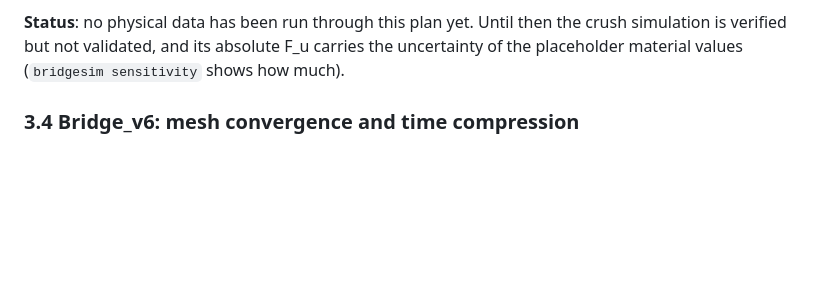
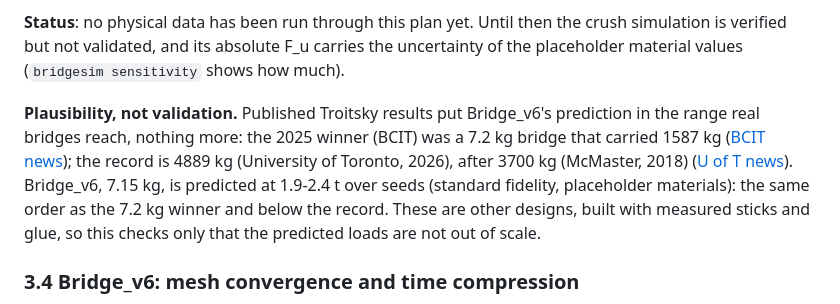
Before and after one commit to Engusseus/troitsky-analysis, a Markdown page: validation/README.md, the part around the change. GitHub-like rendering; blank space fills up the shorter version.

Commit message:
Validation README: plausibility of Bridge_v6's prediction against published Troitsky results
Co-Authored-By: Claude Opus 5.5 <noreply@anthropic.com>
Claude-Session: https://claude.ai/code/session_011bJ7GZCaSbkwjkmM7oBpHH

```diff
--- a/validation/README.md
+++ b/validation/README.md
@@ -85,6 +85,16 @@ the test is calibrated, not validated.
 **Status**: no physical data has been run through this plan yet. Until then the crush
 simulation is verified but not validated, and its absolute F_u carries the uncertainty
 of the placeholder material values (`bridgesim sensitivity` shows how much).
+
+**Plausibility, not validation.** Published Troitsky results put Bridge_v6's prediction
+in the range real bridges reach, nothing more: the 2025 winner (BCIT) was a 7.2 kg
+bridge that carried 1587 kg ([BCIT news](https://educationnewscanada.com/article/organization/24081/1131794/BCIT-Engineering-students-win-big-at-the-Troitsky-Bridge-Building-Competition.htm));
+the record is 4889 kg (University of Toronto, 2026), after 3700 kg (McMaster, 2018)
+([U of T news](https://news.engineering.utoronto.ca/u-of-t-team-sets-new-record-at-premier-student-bridge-building-competition/)).
+Bridge_v6, 7.15 kg, is predicted at 1.9-2.4 t over seeds (standard fidelity, placeholder
+materials): the same order as the 7.2 kg winner and below the record. These are other
+designs, built with measured sticks and glue, so this checks only that the predicted
+loads are not out of scale.
 
 ### 3.4 Bridge_v6: mesh convergence and time compression
 
```
